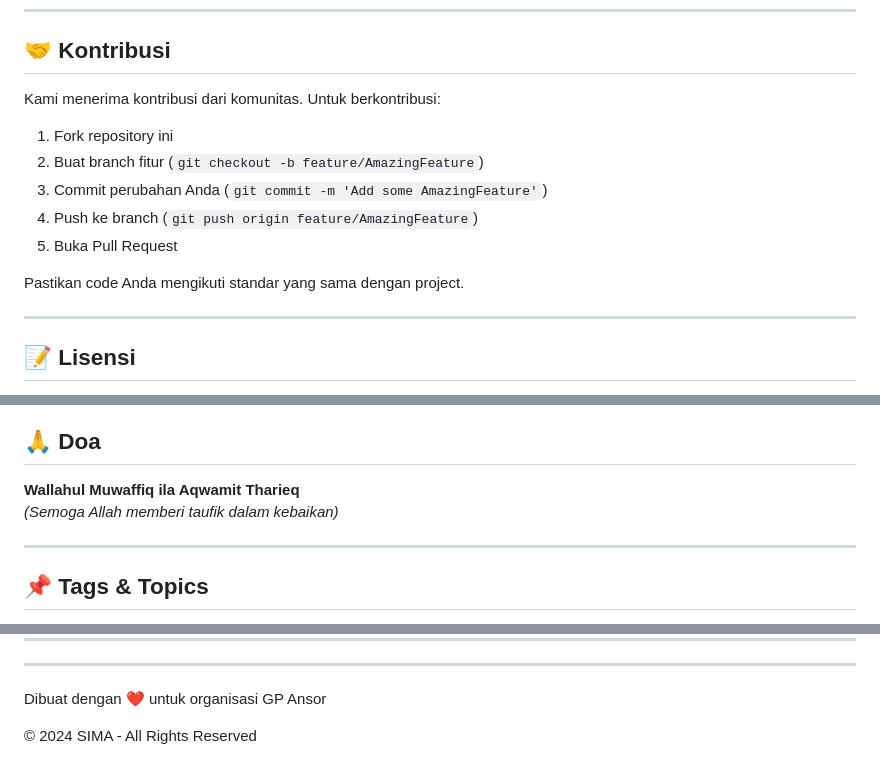
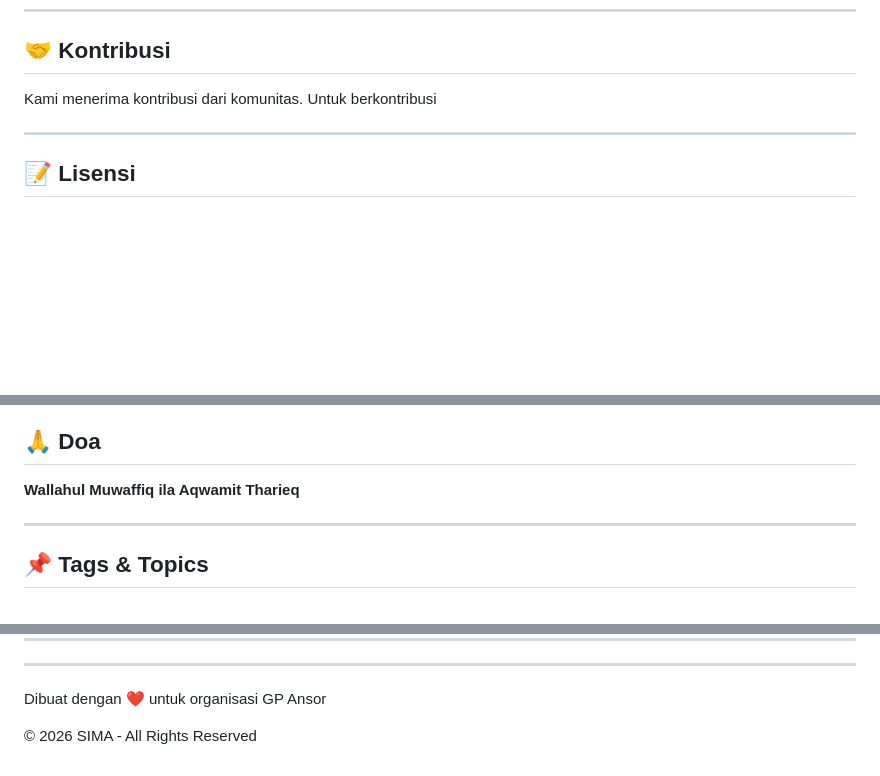
Before and after one commit to rohmanzm11/SIMA-Sistem-Manajemen-Anggota-Ansor-, a Markdown page: README.md, 3 parts joined by grey strips. Rendered like a GitHub page; blank space fills up the shorter version.

Commit message:
Revise contribution section and update copyright year
Updated contribution guidelines and copyright year.

```diff
--- a/README.md
+++ b/README.md
@@ -209,15 +209,7 @@ SIMA menyediakan berbagai laporan otomatis:
 
 ## 🤝 Kontribusi
 
-Kami menerima kontribusi dari komunitas. Untuk berkontribusi:
-
-1. Fork repository ini
-2. Buat branch fitur (`git checkout -b feature/AmazingFeature`)
-3. Commit perubahan Anda (`git commit -m 'Add some AmazingFeature'`)
-4. Push ke branch (`git push origin feature/AmazingFeature`)
-5. Buka Pull Request
-
-Pastikan code Anda mengikuti standar yang sama dengan project.
+Kami menerima kontribusi dari komunitas. Untuk berkontribusi
 
 ---
 
@@ -239,7 +231,6 @@ Jika Anda memiliki pertanyaan, saran, atau menemukan bug, silakan:
 ## 🙏 Doa
 
 **Wallahul Muwaffiq ila Aqwamit Tharieq**
-*(Semoga Allah memberi taufik dalam kebaikan)*
 
 ---
 
@@ -260,4 +251,4 @@ Untuk menemukan project ini lebih mudah, gunakan tags berikut:
 
 Dibuat dengan ❤️ untuk organisasi GP Ansor
 
-© 2024 SIMA - All Rights Reserved
+© 2026 SIMA - All Rights Reserved
```
